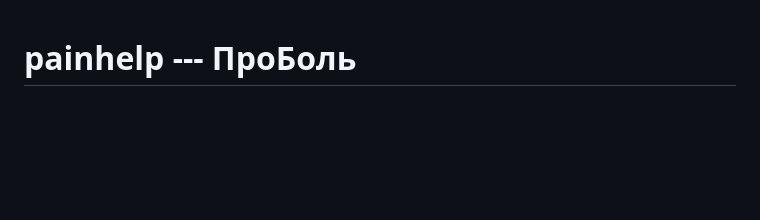
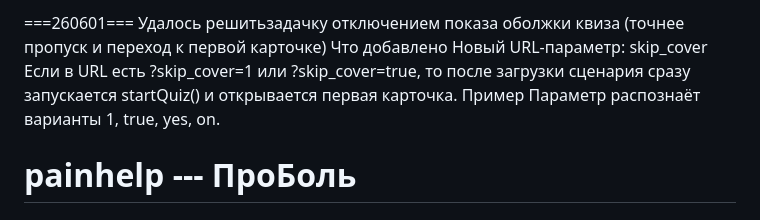
Before and after one commit to rkowalyov/painhelp, a Markdown page: README.md, the part around the change. Drawn GitHub-style; blank space fills up the shorter version.

Commit message:
правка README.md

```diff
--- a/README.md
+++ b/README.md
@@ -1,3 +1,14 @@
+
+===260601===
+Удалось решитьзадачку отключением показа оболжки квиза (точнее пропуск и переход к первой карточке)
+Что добавлено
+Новый URL-параметр: skip_cover
+Если в URL есть ?skip_cover=1 или ?skip_cover=true, то после загрузки сценария сразу запускается startQuiz() и открывается первая карточка.
+Пример
+Параметр распознаёт варианты 1, true, yes, on.
+
+
+
 # painhelp --- ПроБоль
 # ===260507-1===
 
```
